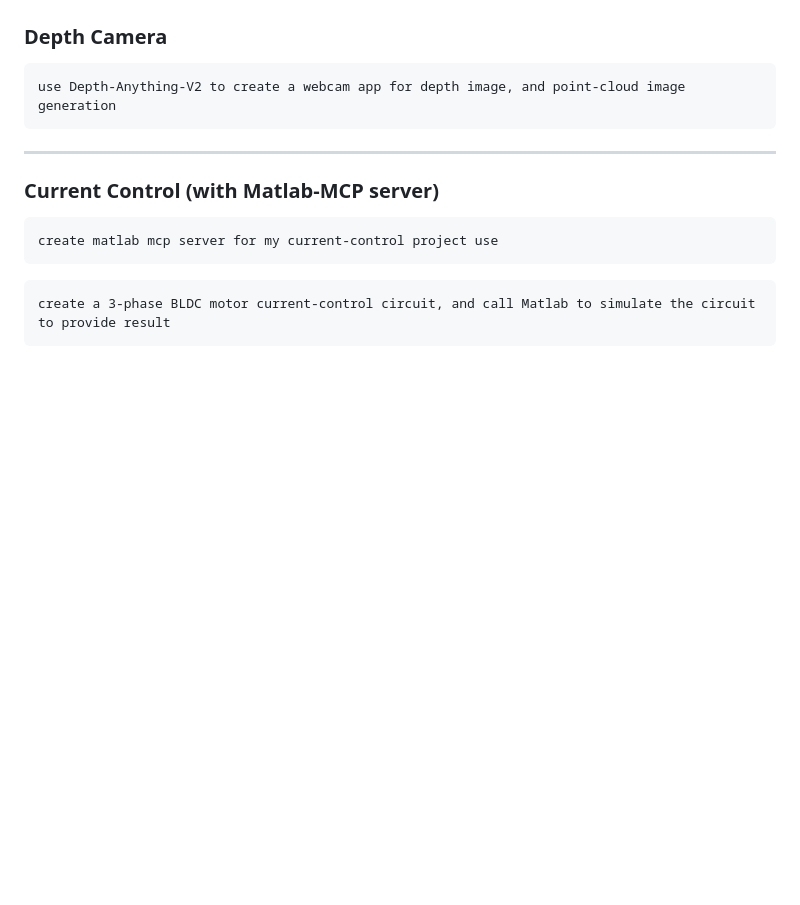
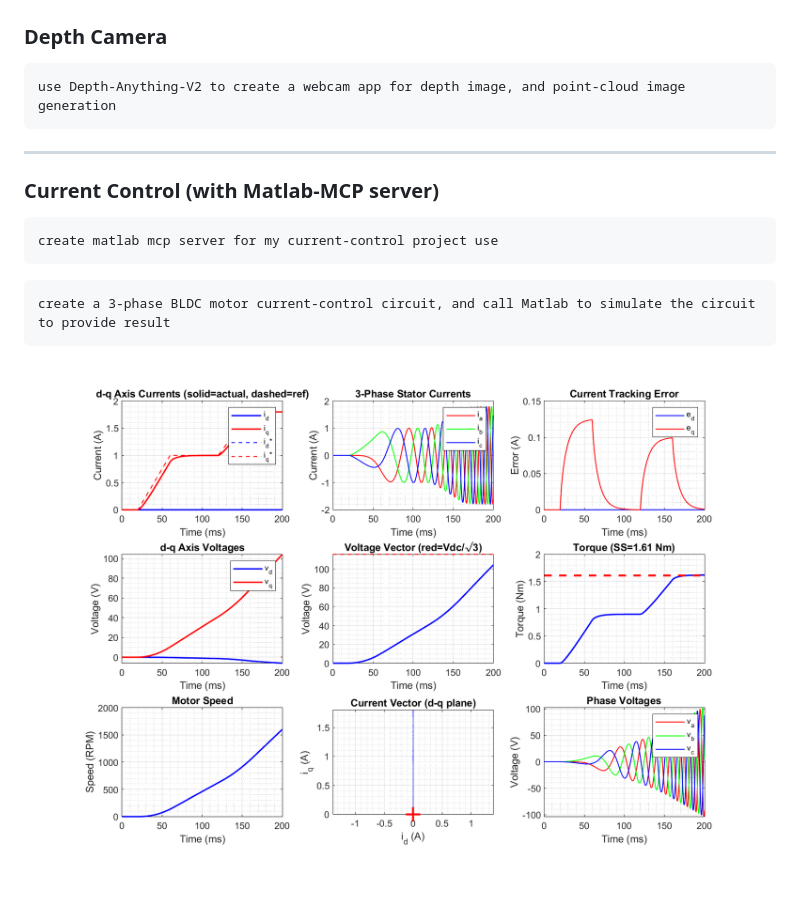
Before and after one commit to rkuo2000/GenAI, a Markdown page: App/README.md, the part around the change. Drawn GitHub-style; blank space fills up the shorter version.

````diff
--- a/App/README.md
+++ b/App/README.md
@@ -139,3 +139,4 @@ create matlab mcp server for my current-control project use
 ```
 create a 3-phase BLDC motor current-control circuit, and call Matlab to simulate the circuit to provide result
 ```
+![](https://raw.githubusercontent.com/rkuo2000/GenAI/refs/heads/main/assets/app-3phase-motor-current-control-sim.png)
````
